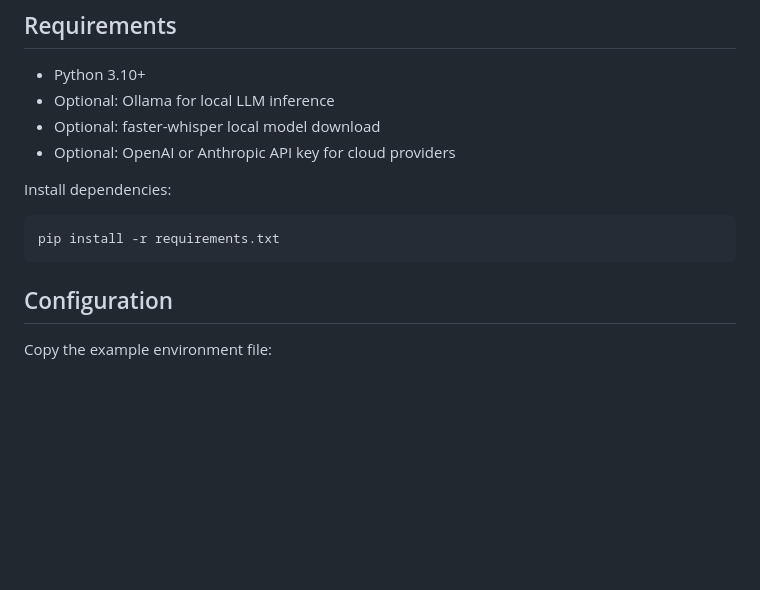
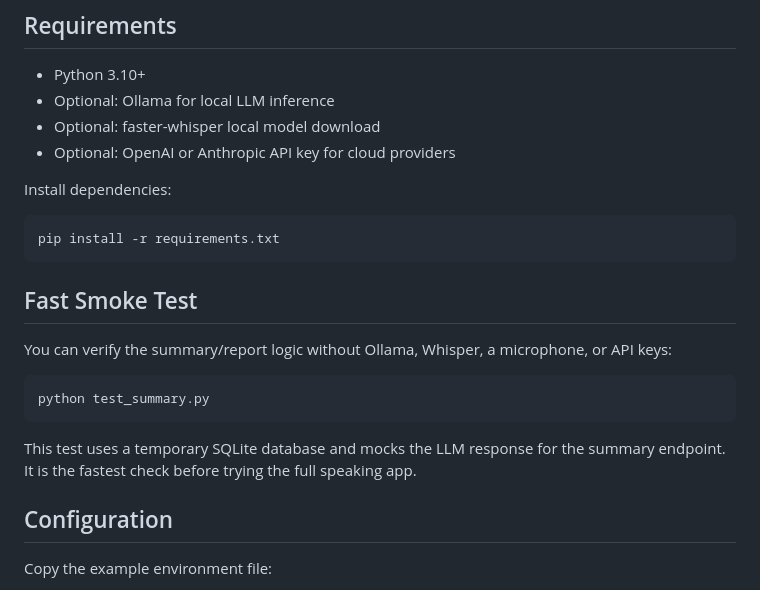
Before and after one commit to Yurikada/ai-english-conversation-tutor, a Markdown page: README.md, the part around the change. Rendered like a GitHub page; blank space fills up the shorter version.

Commit message:
Document fast smoke test

````diff
--- a/README.md
+++ b/README.md
@@ -46,6 +46,18 @@ Install dependencies:
 ```bash
 pip install -r requirements.txt
 ```
+
+## Fast Smoke Test
+
+You can verify the summary/report logic without Ollama, Whisper, a microphone,
+or API keys:
+
+```bash
+python test_summary.py
+```
+
+This test uses a temporary SQLite database and mocks the LLM response for the
+summary endpoint. It is the fastest check before trying the full speaking app.
 
 ## Configuration
 
````
